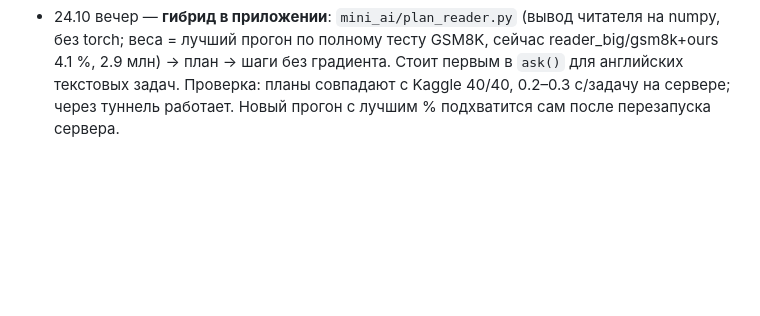
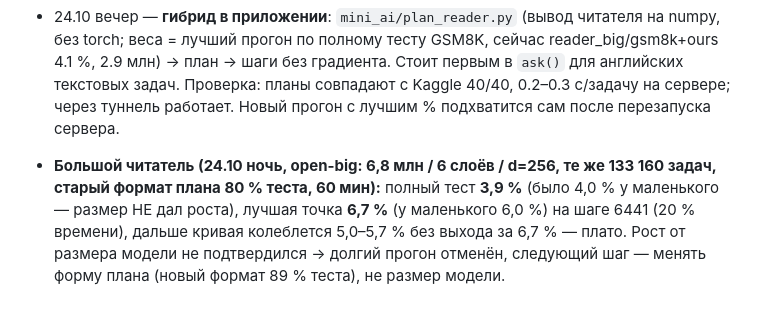
Before and after one commit to mamazanovfarhod016/mini-ai, a Markdown page: RESEARCH.md, the part around the change. Drawn GitHub-style; blank space fills up the shorter version.

Commit message:
RESEARCH: open-big reader result

```diff
--- a/RESEARCH.md
+++ b/RESEARCH.md
@@ -278,3 +278,4 @@ reply ×1.54 проходит, но top-1 (0.180) ниже триграммы (0
   перезапуск batch 24, 60 мин. Верхняя граница формата плана: 1052/1319 = 80 % теста.
 
 - 24.10 вечер — **гибрид в приложении**: `mini_ai/plan_reader.py` (вывод читателя на numpy, без torch; веса = лучший прогон по полному тесту GSM8K, сейчас reader_big/gsm8k+ours 4.1 %, 2.9 млн) → план → шаги без градиента. Стоит первым в `ask()` для английских текстовых задач. Проверка: планы совпадают с Kaggle 40/40, 0.2–0.3 с/задачу на сервере; через туннель работает. Новый прогон с лучшим % подхватится сам после перезапуска сервера.
+- **Большой читатель (24.10 ночь, open-big: 6,8 млн / 6 слоёв / d=256, те же 133 160 задач, старый формат плана 80 % теста, 60 мин):** полный тест **3,9 %** (было 4,0 % у маленького — размер НЕ дал роста), лучшая точка **6,7 %** (у маленького 6,0 %) на шаге 6441 (20 % времени), дальше кривая колеблется 5,0–5,7 % без выхода за 6,7 % — плато. Рост от размера модели не подтвердился → долгий прогон отменён, следующий шаг — менять форму плана (новый формат 89 % теста), не размер модели.
```
